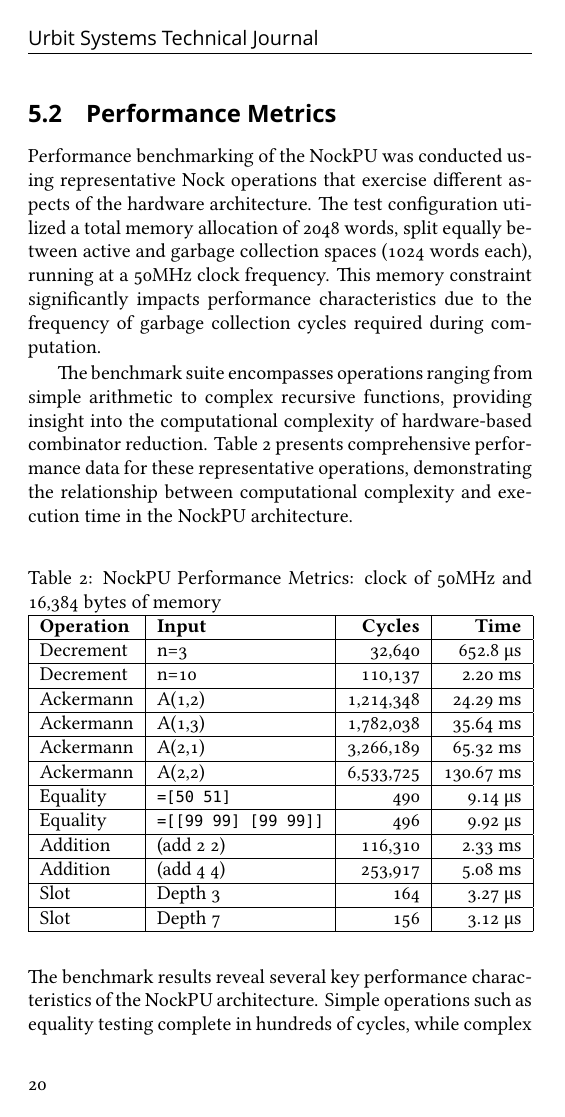
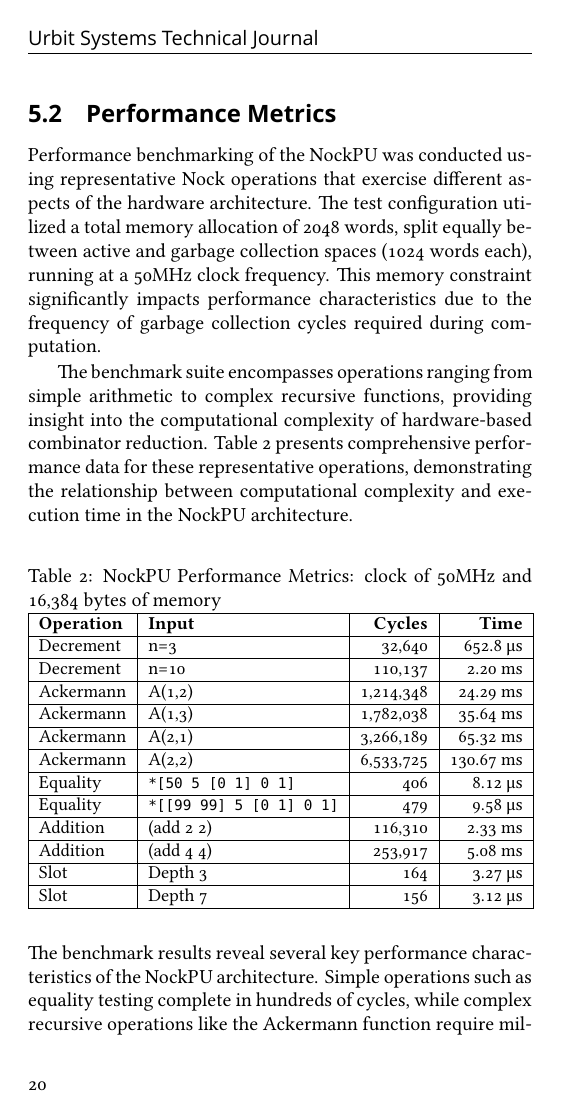
Before and after one commit to mopfel-winrux/NockPU-USTJ, a LaTeX paper (mss.tex): page 21 of 28. Compiled offline with XeLaTeX; a missing font is replaced by an installed copy or a similar font.

Commit message:
fixed performance metrics to be more useful

```diff
--- a/mss.tex
+++ b/mss.tex
@@ -458,9 +458,9 @@ Ackermann & A(2,1) & 3,266,189 & 65.32 ms \\
 \hline
 Ackermann & A(2,2) & 6,533,725 & 130.67 ms \\
 \hline
-Equality & \texttt{=[50 51]} & 490 & 9.14 μs \\
+Equality & \texttt{*[50 5 [0 1] 0 1]} & 406 & 8.12 μs \\
 \hline
-Equality & \texttt{=[[99 99] [99 99]]} & 496 & 9.92 μs \\
+ Equality & \texttt{*[[99 99] 5 [0 1] 0 1]} & 479 & 9.58 μs \\
 \hline
 Addition & (add 2 2) & 116,310 & 2.33 ms \\
 \hline
```
Also changed, not shown: mss.pdf.
